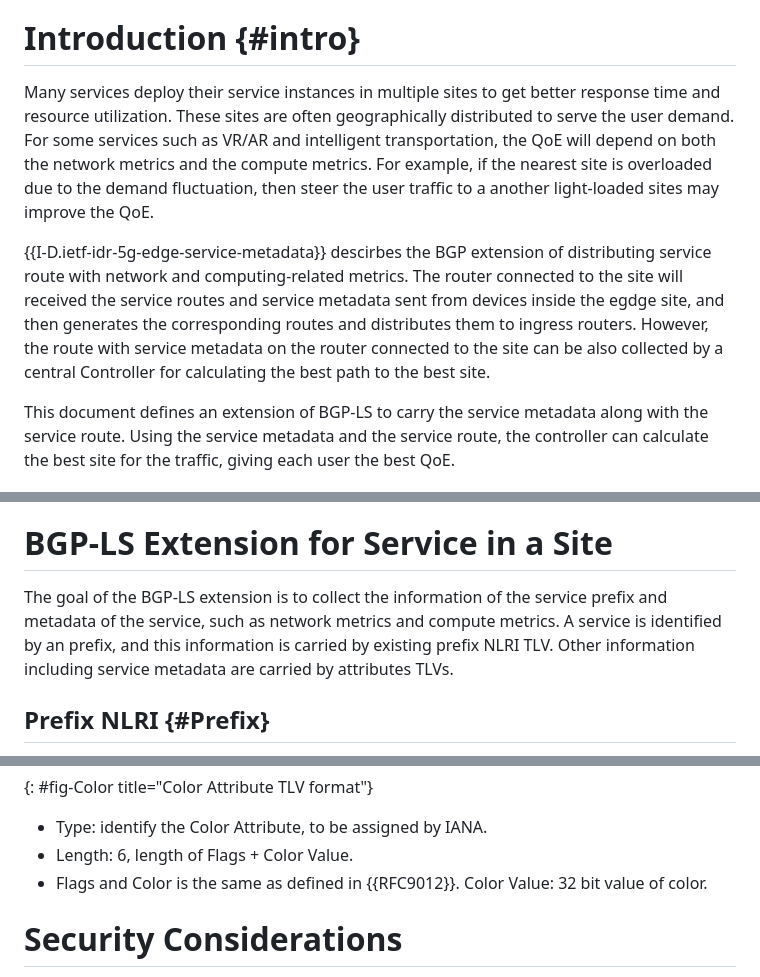
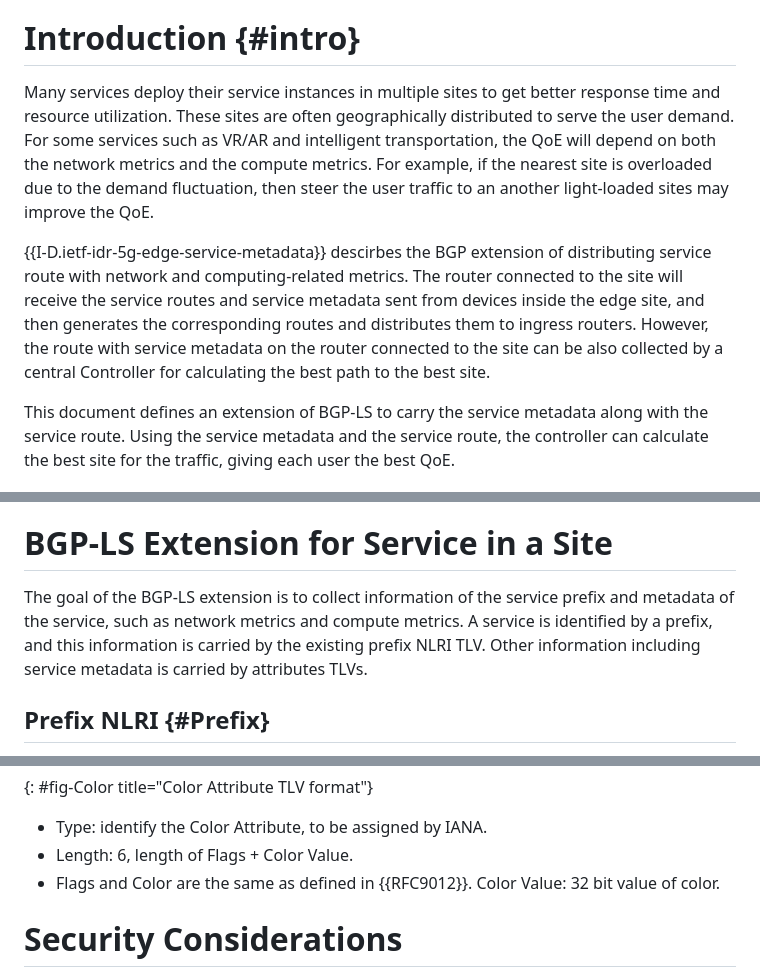
Before and after one commit to VMatrix1900/draft-service-metadata-in-BGP-LS, a Markdown page: draft-ls-idr-bgp-ls-service-metadata.md, 3 parts joined by grey strips. Drawn GitHub-style.

```diff
--- a/draft-ls-idr-bgp-ls-service-metadata.md
+++ b/draft-ls-idr-bgp-ls-service-metadata.md
@@ -82,9 +82,9 @@ The service route with metadata can be collected by a PCE(Path Compute Element)
 
 # Introduction {#intro}
 
-Many services deploy their service instances in multiple sites to get better response time and resource utilization. These sites are often geographically distributed to serve the user demand. For some services such as VR/AR and intelligent transportation, the QoE will depend on both the network metrics and the compute metrics. For example, if the nearest site is overloaded due to the demand fluctuation, then steer the user traffic to a another light-loaded sites may improve the QoE.
+Many services deploy their service instances in multiple sites to get better response time and resource utilization. These sites are often geographically distributed to serve the user demand. For some services such as VR/AR and intelligent transportation, the QoE will depend on both the network metrics and the compute metrics. For example, if the nearest site is overloaded due to the demand fluctuation, then steer the user traffic to an another light-loaded sites may improve the QoE.
 
-{{I-D.ietf-idr-5g-edge-service-metadata}} descirbes the BGP extension of distributing service route with network and computing-related metrics. The router connected to the site will received the service routes and service metadata sent from devices inside the egdge site, and then generates the corresponding routes and distributes them to ingress routers. However, the route with service metadata on the router connected to the site can be also collected by a central Controller for calculating the best path to the best site.
+{{I-D.ietf-idr-5g-edge-service-metadata}} descirbes the BGP extension of distributing service route with network and computing-related metrics. The router connected to the site will receive the service routes and service metadata sent from devices inside the edge site, and then generates the corresponding routes and distributes them to ingress routers. However, the route with service metadata on the router connected to the site can be also collected by a central Controller for calculating the best path to the best site.
 
 This document defines an extension of BGP-LS to carry the service metadata along with the service route. Using the service metadata and the service route, the controller can calculate the best site for the traffic, giving each user the best QoE.
 
@@ -97,7 +97,7 @@ This document defines an extension of BGP-LS to carry the service metadata along
 
 # BGP-LS Extension for Service in a Site
 
-The goal of the BGP-LS extension is to collect the information of the service prefix and metadata of the service, such as network metrics and compute metrics. A service is identified by an prefix, and this information is carried by existing prefix NLRI TLV. Other information including service metadata are carried by attributes TLVs.
+The goal of the BGP-LS extension is to collect information of the service prefix and metadata of the service, such as network metrics and compute metrics. A service is identified by a prefix, and this information is carried by the existing prefix NLRI TLV. Other information including service metadata is carried by attributes TLVs.
 
 
 ## Prefix NLRI {#Prefix}
@@ -219,7 +219,7 @@ The TLV format(shown in {{fig-Color}}) is similar to the BGP Color Extended Comm
 
 - Type: identify the Color Attribute, to be assigned by IANA.
 - Length: 6, length of Flags + Color Value.
-- Flags and Color is the same as defined in {{RFC9012}}. Color Value: 32 bit value of color.
+- Flags and Color are the same as defined in {{RFC9012}}. Color Value: 32 bit value of color.
 
 
 # Security Considerations
```
Also changed, not shown: other parts of draft-ls-idr-bgp-ls-service-metadata.md (+10 -10 lines).
